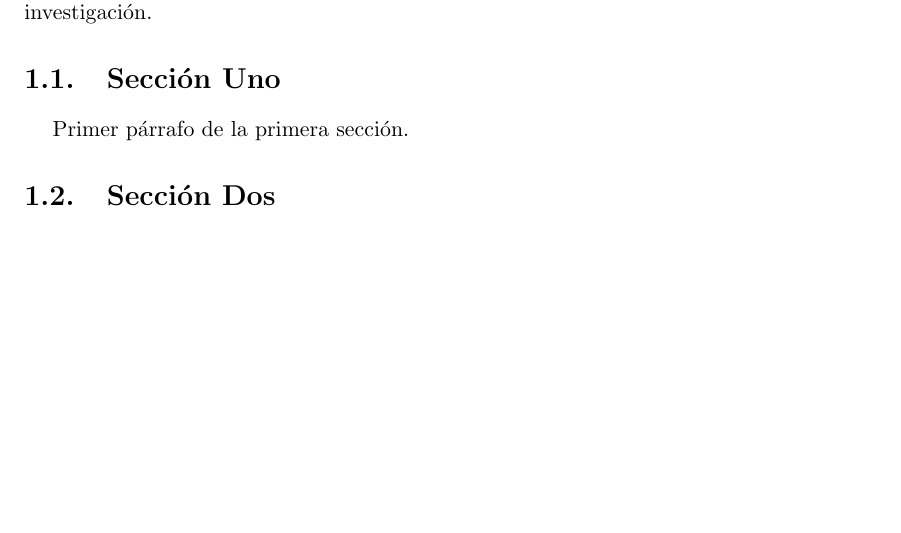
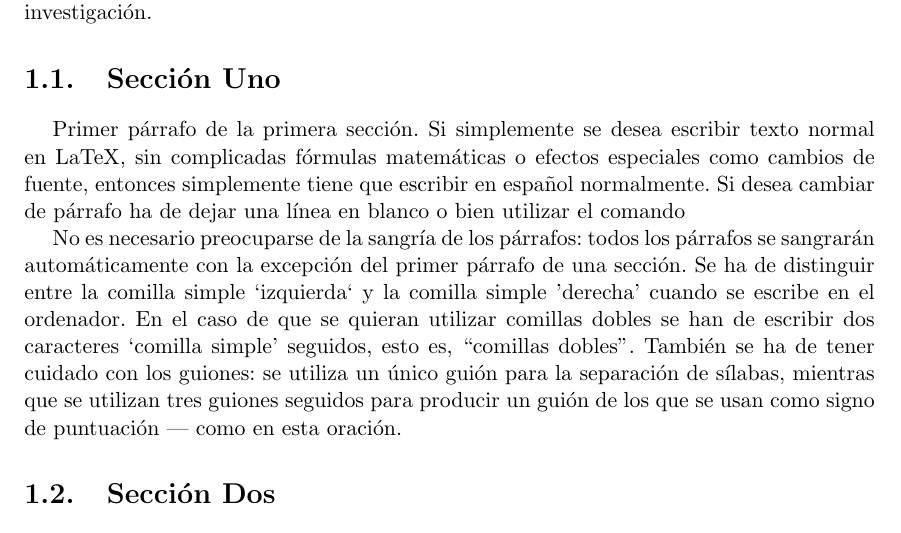
Before and after one commit to alu0100824230/EQUIPO_1_E, a LaTeX document (docs/te/memte.tex, which reads docs/te/tex/cap1.tex): part of page 9 of 17, cut so that both start at the same text, the shorter picture padded with empty space. Compiled offline with pdfLaTeX; the source files are stored in an older character set and shown here as Unicode.

Commit message:
Motivación y objetivos

```diff
--- a/docs/te/tex/cap1.tex
+++ b/docs/te/tex/cap1.tex
@@ -9,6 +9,24 @@ proyecto o trabajo de investigación.
 \section{Sección Uno}
 \label{1:sec:1}
   Primer párrafo de la primera sección.
+  Si simplemente se desea escribir texto normal en LaTeX,
+  sin complicadas fórmulas matemáticas o efectos especiales
+  como cambios de fuente, entonces simplemente tiene que escribir
+  en español normalmente.
+  Si desea cambiar de párrafo ha de dejar una línea en blanco o bien
+  utilizar el comando \par
+  No es necesario preocuparse de la sangría de los párrafos:
+  todos los párrafos se sangrarán automáticamente con la excepción
+  del primer párrafo de una sección.
+  Se ha de distinguir entre la comilla simple `izquierda`
+  y la comilla simple 'derecha' cuando se escribe en el ordenador.
+  En el caso de que se quieran utilizar comillas dobles se han de
+  escribir dos caracteres `comilla simple' seguidos, esto es,
+  ``comillas dobles''.
+  También se ha de tener cuidado con los guiones: se utiliza un único
+  guión para la separación de sílabas, mientras que se utilizan
+  tres guiones seguidos para producir un guión de los que se usan
+  como signo de puntuación --- como en esta oración.
 
 
 %---------------------------------------------------------------------------------
```
Also changed, not shown: docs/te/makefile, docs/te/memte.pdf.
